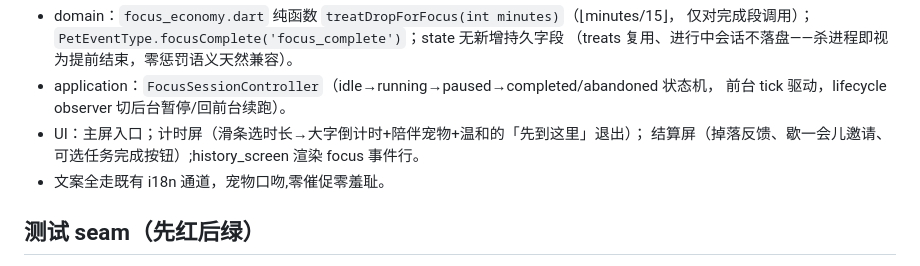
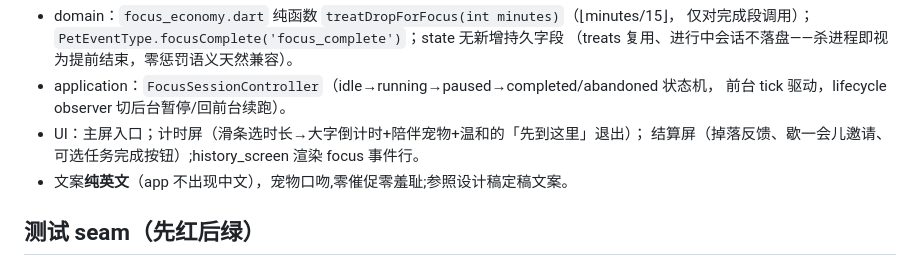
Before and after one commit to tianpingdeng112233-cell/pettodo, a Markdown page: docs/SPEC-019-focus-session.md, the part around the change. Drawn GitHub-style.

Commit message:
docs: SPEC-019 copy is English-only
Co-Authored-By: Claude Fable 5 <noreply@anthropic.com>

```diff
--- a/docs/SPEC-019-focus-session.md
+++ b/docs/SPEC-019-focus-session.md
@@ -41,7 +41,7 @@ doubling / 时间外化干预）+ 演示视频。
   前台 tick 驱动，lifecycle observer 切后台暂停/回前台续跑）。
 - UI：主屏入口；计时屏（滑条选时长→大字倒计时+陪伴宠物+温和的「先到这里」退出）；
   结算屏（掉落反馈、歇一会儿邀请、可选任务完成按钮）;history_screen 渲染 focus 事件行。
-- 文案全走既有 i18n 通道，宠物口吻,零催促零羞耻。
+- 文案**纯英文**（app 不出现中文），宠物口吻,零催促零羞耻;参照设计稿定稿文案。
 
 ## 测试 seam（先红后绿）
 
```
